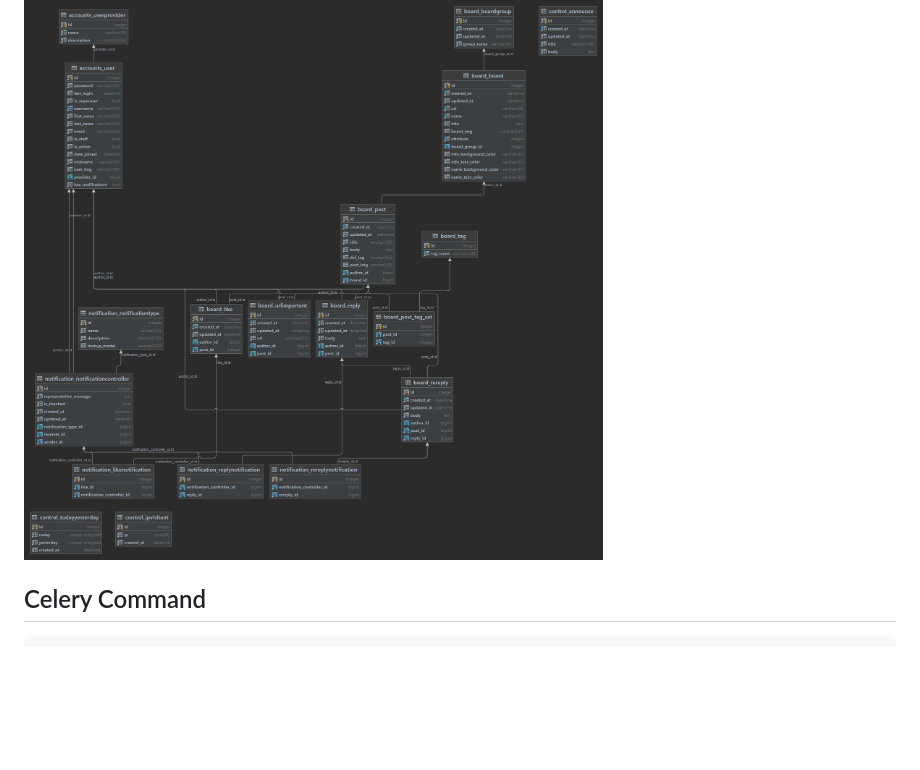
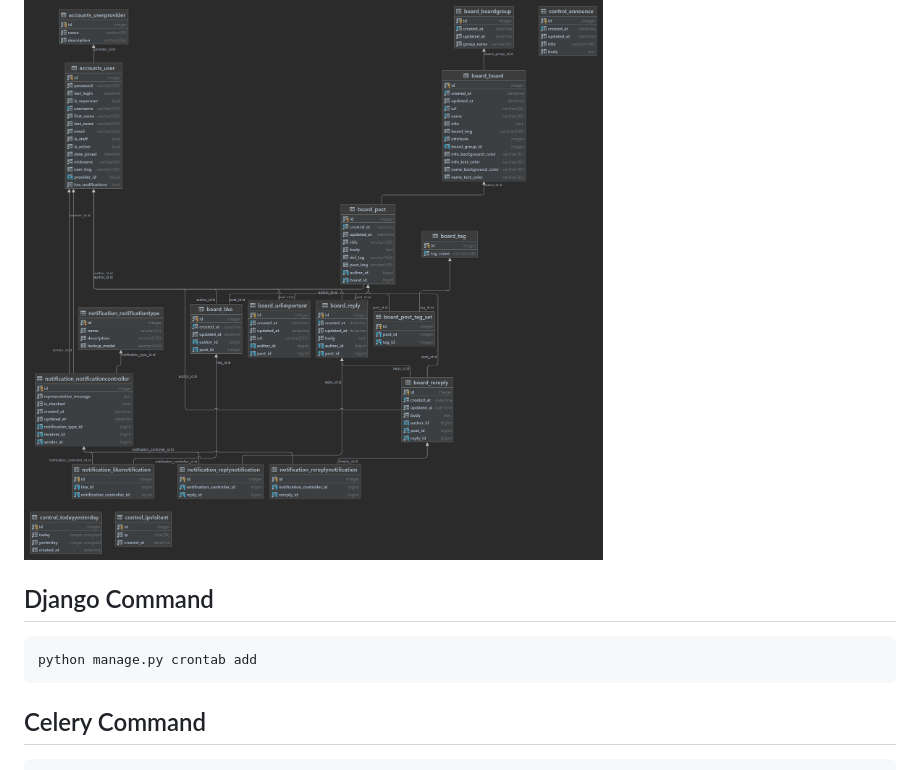
Before and after one commit to cwadven/cwbeany, a Markdown page: README.md, the part around the change. Drawn GitHub-style; blank space fills up the shorter version.

Commit message:
Docs: Add docs
- Add docs

````diff
--- a/README.md
+++ b/README.md
@@ -141,6 +141,13 @@ Project Root
 ![img.png](https://github.com/cwadven/cwbeany/blob/master/docs/erd/erd.png?raw=true)
 
 
+## Django Command
+
+```shell
+python manage.py crontab add
+```
+
+
 ## Celery Command
 
 ```shell
````
